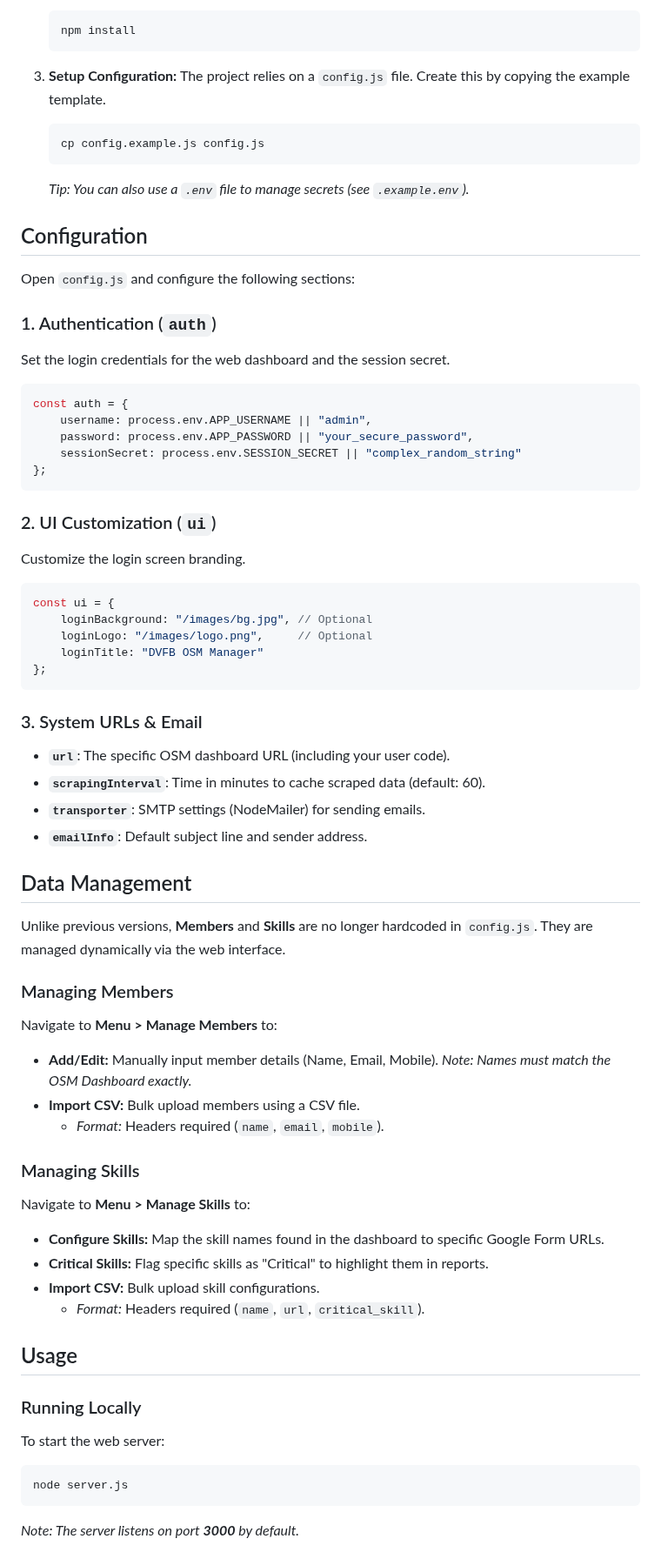
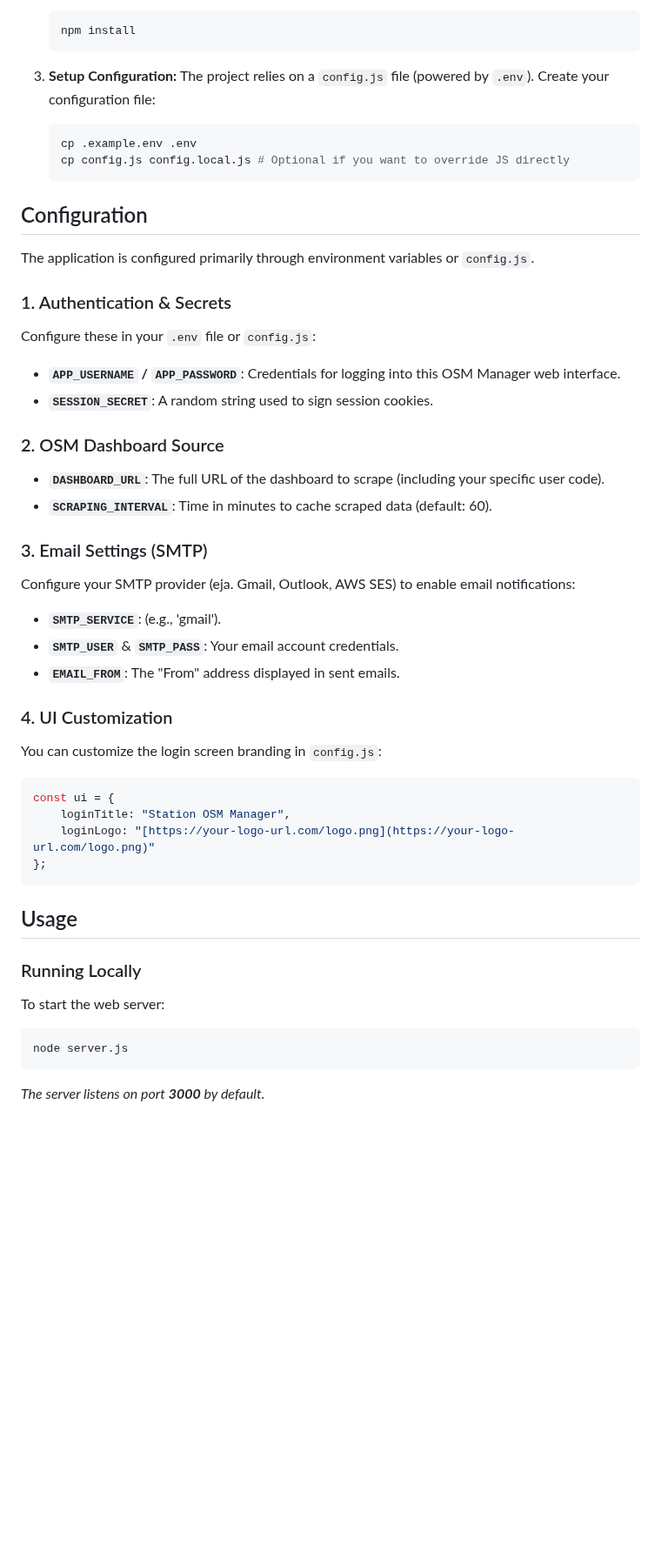
Before and after one commit to dassige/OSM, a Markdown page: README.md, the part around one of its changes. Shown at 87% size. Drawn GitHub-style; blank space fills up the shorter version.

`````diff
--- a/README.md
+++ b/README.md
@@ -51,65 +49,39 @@ It automates the process of checking a dashboard for expiring skills, persists p
     ```
 
 3.  **Setup Configuration:**
-    The project relies on a `config.js` file. Create this by copying the example template.
+    The project relies on a `config.js` file (powered by `.env`). Create your configuration file:
     ```bash
-    cp config.example.js config.js
+    cp .example.env .env
+    cp config.js config.local.js # Optional if you want to override JS directly
     ```
-    *Tip: You can also use a `.env` file to manage secrets (see `.example.env`).*
 
 ## Configuration
 
-Open `config.js` and configure the following sections:
+The application is configured primarily through environment variables or `config.js`.
 
-### 1. Authentication (`auth`)
-Set the login credentials for the web dashboard and the session secret.
+### 1. Authentication & Secrets
+Configure these in your `.env` file or `config.js`:
+* **`APP_USERNAME` / `APP_PASSWORD`**: Credentials for logging into this OSM Manager web interface.
+* **`SESSION_SECRET`**: A random string used to sign session cookies.
+
+### 2. OSM Dashboard Source
+* **`DASHBOARD_URL`**: The full URL of the dashboard to scrape (including your specific user code).
+* **`SCRAPING_INTERVAL`**: Time in minutes to cache scraped data (default: 60).
+
+### 3. Email Settings (SMTP)
+Configure your SMTP provider (eja. Gmail, Outlook, AWS SES) to enable email notifications:
+* **`SMTP_SERVICE`**: (e.g., 'gmail').
+* **`SMTP_USER`** & **`SMTP_PASS`**: Your email account credentials.
+* **`EMAIL_FROM`**: The "From" address displayed in sent emails.
+
+### 4. UI Customization
+You can customize the login screen branding in `config.js`:
 ```javascript
-const auth = {
-    username: process.env.APP_USERNAME || "admin",
-    password: process.env.APP_PASSWORD || "your_secure_password",
-    sessionSecret: process.env.SESSION_SECRET || "complex_random_string"
+const ui = {
+    loginTitle: "Station OSM Manager",
+    loginLogo: "[https://your-logo-url.com/logo.png](https://your-logo-url.com/logo.png)"
 };
 ````
-
-### 2\. UI Customization (`ui`)
-
-Customize the login screen branding.
-
-```javascript
-const ui = {
-    loginBackground: "/images/bg.jpg", // Optional
-    loginLogo: "/images/logo.png",     // Optional
-    loginTitle: "DVFB OSM Manager"
-};
-```
-
-### 3\. System URLs & Email
-
-  * **`url`**: The specific OSM dashboard URL (including your user code).
-  * **`scrapingInterval`**: Time in minutes to cache scraped data (default: 60).
-  * **`transporter`**: SMTP settings (NodeMailer) for sending emails.
-  * **`emailInfo`**: Default subject line and sender address.
-
-## Data Management
-
-Unlike previous versions, **Members** and **Skills** are no longer hardcoded in `config.js`. They are managed dynamically via the web interface.
-
-### Managing Members
-
-Navigate to **Menu \> Manage Members** to:
-
-  * **Add/Edit:** Manually input member details (Name, Email, Mobile). *Note: Names must match the OSM Dashboard exactly.*
-  * **Import CSV:** Bulk upload members using a CSV file.
-      * *Format:* Headers required (`name`, `email`, `mobile`).
-
-### Managing Skills
-
-Navigate to **Menu \> Manage Skills** to:
-
-  * **Configure Skills:** Map the skill names found in the dashboard to specific Google Form URLs.
-  * **Critical Skills:** Flag specific skills as "Critical" to highlight them in reports.
-  * **Import CSV:** Bulk upload skill configurations.
-      * *Format:* Headers required (`name`, `url`, `critical_skill`).
 
 ## Usage
 
@@ -121,5 +93,5 @@ To start the web server:
 node server.js
 ```
 
-*Note: The server listens on port **3000** by default.*
+*The server listens on port **3000** by default.*
 
`````
Also changed, not shown: other parts of README.md (+48 -41 lines).
